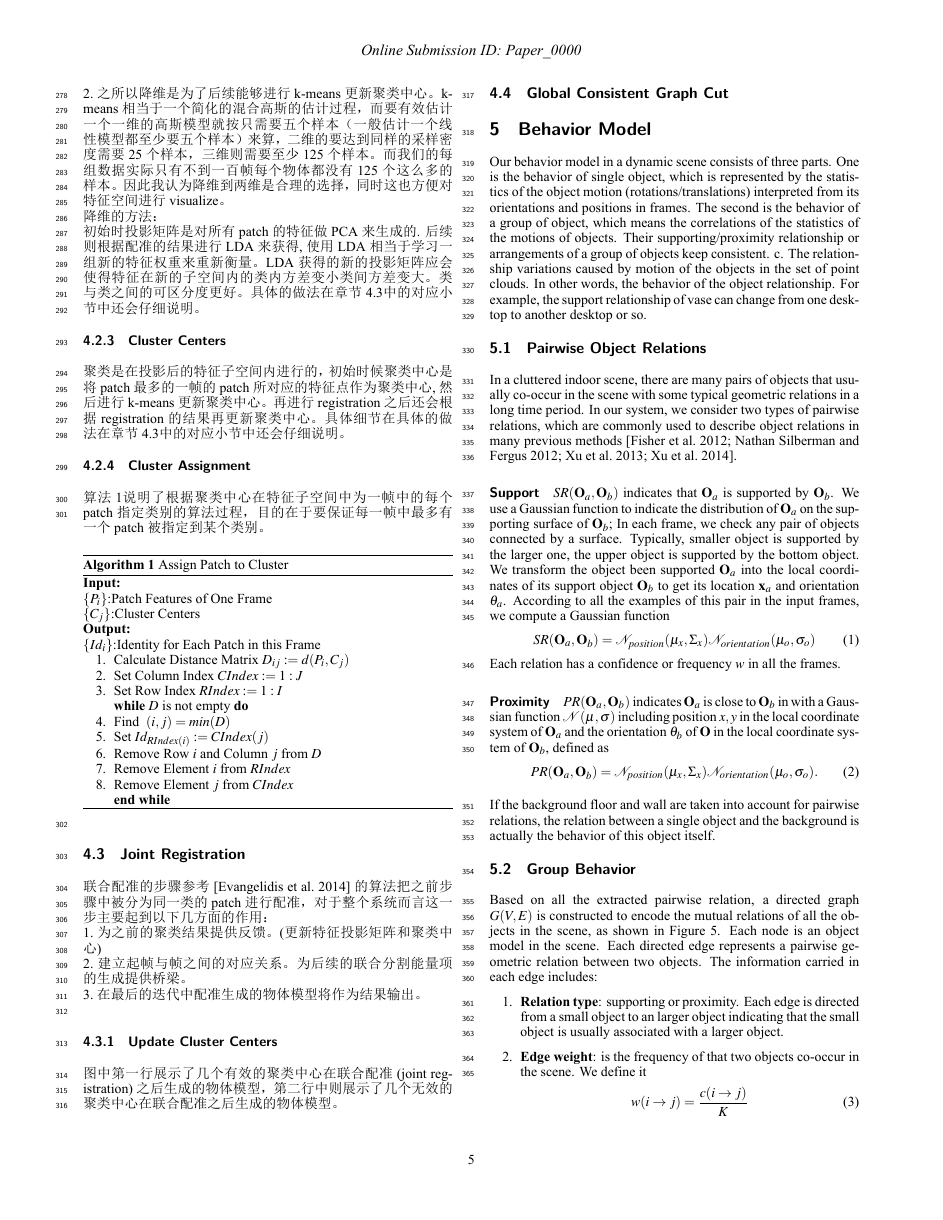
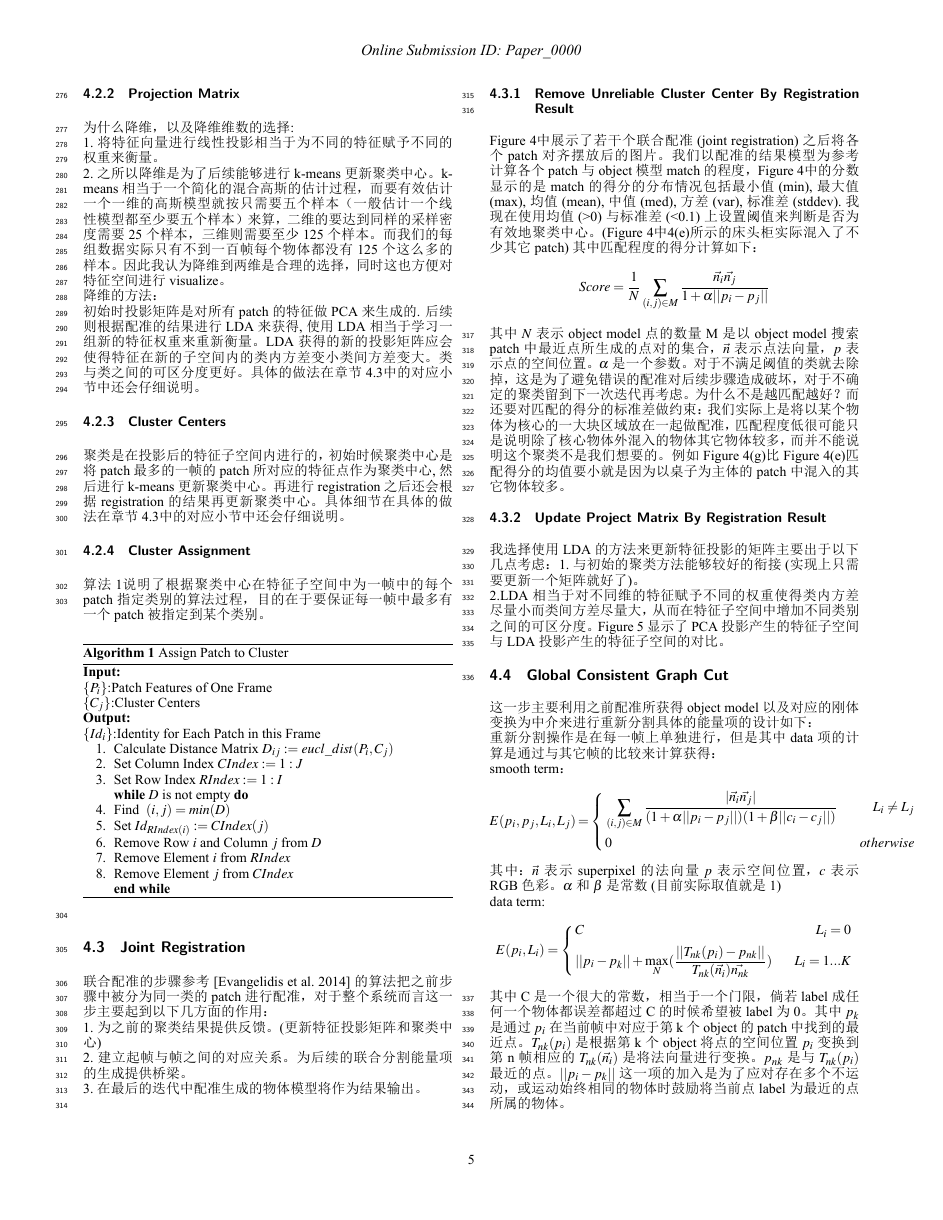
Before and after one commit to samhu1989/DevBundle, a LaTeX paper (Dev_Doc/IAExp/DynamicModeling.tex, which reads Dev_Doc/IAExp/segmentation.tex): page 5 of 7 before the commit and page 5 of 9 after it. The pictures show the PDF file Dev_Doc/IAExp/DynamicModeling.pdf that the author committed with the source.

Commit message:
Updating Document

```diff
--- a/Dev_Doc/IAExp/segmentation.tex
+++ b/Dev_Doc/IAExp/segmentation.tex
@@ -62,7 +63,7 @@ $\{C_j\}$:Cluster Centers~~\\
 \textbf{Output:}~~\\
 $\{Id_i\}$:Identity for Each Patch in this Frame
 \begin{enumerate}
-\item Calculate Distance Matrix $D_{ij}:=d(P_i,C_j)$
+\item Calculate Distance Matrix $D_{ij}:=eucl\_dist(P_i,C_j)$
 \item Set Column Index $CIndex: = 1:J$
 \item Set Row Index $RIndex: = 1:I$\\
 \textbf{while} $D$ is not empty \textbf{do}
@@ -80,5 +81,15 @@ $\{Id_i\}$:Identity for Each Patch in this Frame
 1.为之前的聚类结果提供反馈。(更新特征投影矩阵和聚类中心)\\
 2.建立起帧与帧之间的对应关系。为后续的联合分割能量项的生成提供桥梁。\\
 3.在最后的迭代中配准生成的物体模型将作为结果输出。\\
-\subsubsection{Update Cluster Centers}
-图中第一行展示了几个有效的聚类中心在联合配准(joint registration)之后生成的物体模型，第二行中则展示了几个无效的聚类中心在联合配准之后生成的物体模型。
+\subsubsection{Remove Unreliable Cluster Center By Registration Result}
+Figure~\ref{fig:bedroom_O}中展示了若干个联合配准(joint registration)之后将各个patch对齐摆放后的图片。我们以配准的结果模型为参考计算各个patch与object模型match的程度，Figure~\ref{fig:bedroom_O}中的分数显示的是match的得分的分布情况包括最小值(min),最大值(max),均值(mean),中值(med),方差(var),标准差(stddev).我现在使用均值(>0)与标准差(<0.1)上设置阈值来判断是否为有效地聚类中心。(Figure~\ref{fig:bedroom_O}中\ref{fig:subfig:e}所示的床头柜实际混入了不少其它patch)
+其中匹配程度的得分计算如下：
+$$Score=\frac{1}{N}\sum_{(i,j)\in M }\frac{\vec{n_i}\vec{n_j}}{1+\alpha||p_i-p_j||} $$
+其中$N$表示object model点的数量 M是以object model搜索patch中最近点所生成的点对的集合，$\vec{n}$表示点法向量，$p$表示点的空间位置。$\alpha$是一个参数。
+对于不满足阈值的类就去除掉，这是为了避免错误的配准对后续步骤造成破坏，对于不确定的聚类留到下一次迭代再考虑。
+为什么不是越匹配越好？而还要对匹配的得分的标准差做约束：
+我们实际上是将以某个物体为核心的一大块区域放在一起做配准，匹配程度低很可能只是说明除了核心物体外混入的物体其它物体较多，而并不能说明这个聚类不是我们想要的。例如Figure~\ref{fig:subfig:g}比Figure~\ref{fig:subfig:e}匹配得分的均值要小就是因为以桌子为主体的patch中混入的其它物体较多。
+\begin{figure*}
+	\centering
+	\subfigure[
+	Invalid Object\\
@@ -85,6 +165,38 @@ $\{Id_i\}$:Identity for Each Patch in this Frame
+	\label{fig:bedroom_O}
+\end{figure*}
+\subsubsection{Update Project Matrix By Registration Result}
+我选择使用LDA的方法来更新特征投影的矩阵主要出于以下几点考虑：
+1.与初始的聚类方法能够较好的衔接(实现上只需要更新一个矩阵就好了)。\\
+2.LDA相当于对不同维的特征赋予不同的权重使得类内方差尽量小而类间方差尽量大，从而在特征子空间中增加不同类别之间的可区分度。
+Figure~\ref{fig:bedroom_pca_lda} 显示了PCA投影产生的特征子空间与LDA投影产生的特征子空间的对比。
+\begin{figure*}
+	\centering
+	\includegraphics[width=2\columnwidth]{figures/hsy/bedroom_feature_compare}
+	\caption{Feature Space Different Projection Matrix}
+	\label{fig:bedroom_pca_lda}
+\end{figure*}
 \subsection{Global Consistent Graph Cut}
+这一步主要利用之前配准所获得object model以及对应的刚体变换为中介来进行重新分割具体的能量项的设计如下：\\
+重新分割操作是在每一帧上单独进行，但是其中data项的计算是通过与其它帧的比较来计算获得：\\
+smooth term：\\
+$$E(p_i,p_j,L_i,L_j)=\left\{
+\begin{aligned}
+& \sum_{(i,j)\in M }\frac{|\vec{n_i}\vec{n_j}|}{(1+\alpha||p_i-p_j||)(1+\beta||c_i-c_j||)}~&~L_i \neq L_j\\
+& 0~&~otherwise
+\end{aligned}
+\right.
+$$
+其中：$\vec{n}$表示superpixel的法向量$p$表示空间位置，$c$表示RGB色彩。$\alpha$ 和 $\beta$ 是常数(目前实际取值就是1)\\
+data term:\\
+$$ E(p_i,L_i) =\left\{
+\begin{aligned}
+& C~&~L_i=0\\
+& ||p_i-p_k|| + \max_{N}(\frac{||T_{nk}(p_i)-p_{nk}||}{T_{nk}(\vec{n_i})\vec{n_{nk}}})~&~L_i=1...K
+\end{aligned}
+\right $$
+其中C是一个很大的常数，相当于一个门限，倘若label成任何一个物体都误差都超过C的时候希望被label为0。
+其中$p_k$是通过$p_i$在当前帧中对应于第k个object的patch中找到的最近点。$T_{nk}(p_i)$是根据第k个object将点的空间位置$p_i$变换到第n帧相应的$T_{nk}(\vec{n_i})$是将法向量进行变换。$p_{nk}$是与$T_{nk}(p_i)$最近的点。$||p_i-p_k||$这一项的加入是为了应对存在多个不运动，或运动始终相同的物体时鼓励将当前点label为最近的点所属的物体。
 \label{subsec:graphcut}
-
 \begin{figure*}
 \centering
 \includegraphics[width=2\columnwidth]{figures/object-iterations.png}
```
Also changed, not shown: Dev_Doc/IAExp/DynamicModeling.pdf, Dev_Doc/IAExp/segmentation.tex (70 more changed lines), 12 other files.
